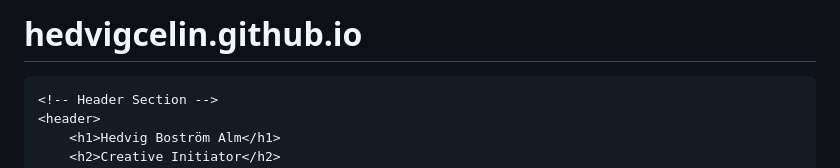
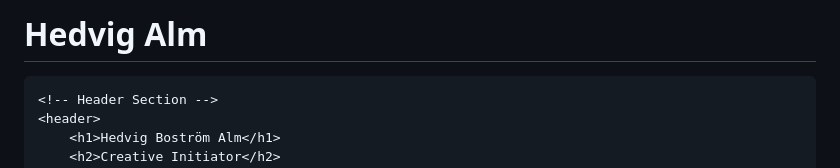
Before and after one commit to hedvigcelin/hedvigcelin.github.io, a Markdown page: README.md, the part around the change. Drawn GitHub-style.

```diff
--- a/README.md
+++ b/README.md
@@ -1,4 +1,4 @@
-# hedvigcelin.github.io
+# Hedvig Alm
 <!DOCTYPE html>
 <html lang="en">
 <head>
```
